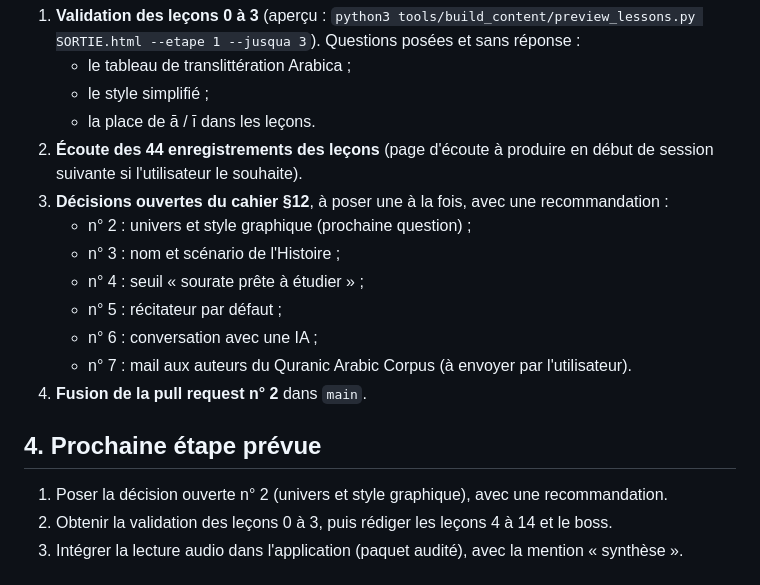
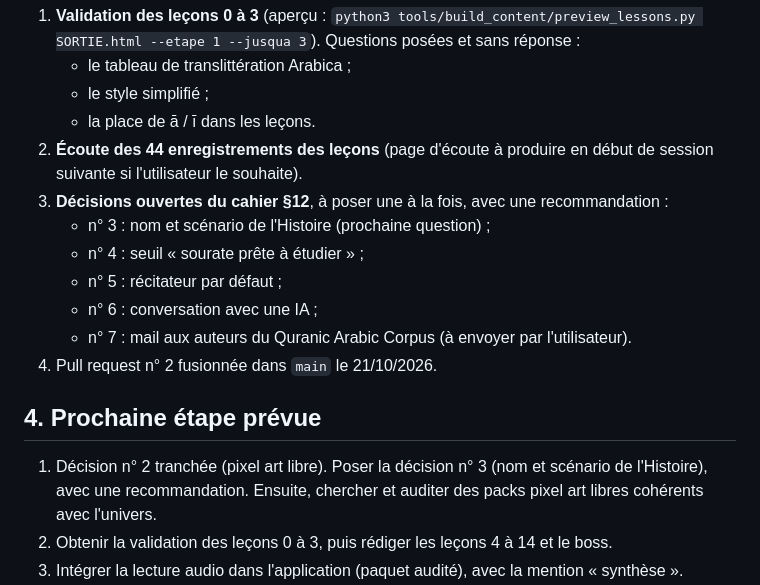
Before and after one commit to The-Ashams/iqura, a Markdown page: docs/ETAT_DU_PROJET.md, the part around the change. Drawn GitHub-style.

```diff
--- a/docs/ETAT_DU_PROJET.md
+++ b/docs/ETAT_DU_PROJET.md
@@ -42,17 +42,16 @@ Pour régénérer l'audio : voir `CLAUDE.md`, section « Commandes ». L'environ
    - la place de ā / ī dans les leçons.
 2. **Écoute des 44 enregistrements des leçons** (page d'écoute à produire en début de session suivante si l'utilisateur le souhaite).
 3. **Décisions ouvertes du cahier §12**, à poser une à la fois, avec une recommandation :
-   - n° 2 : univers et style graphique (prochaine question) ;
-   - n° 3 : nom et scénario de l'Histoire ;
+   - n° 3 : nom et scénario de l'Histoire (prochaine question) ;
    - n° 4 : seuil « sourate prête à étudier » ;
    - n° 5 : récitateur par défaut ;
    - n° 6 : conversation avec une IA ;
    - n° 7 : mail aux auteurs du Quranic Arabic Corpus (à envoyer par l'utilisateur).
-4. **Fusion de la pull request n° 2** dans `main`.
+4. Pull request n° 2 fusionnée dans `main` le 21/10/2026.
 
 ## 4. Prochaine étape prévue
 
-1. Poser la décision ouverte n° 2 (univers et style graphique), avec une recommandation.
+1. Décision n° 2 tranchée (pixel art libre). Poser la décision n° 3 (nom et scénario de l'Histoire), avec une recommandation. Ensuite, chercher et auditer des packs pixel art libres cohérents avec l'univers.
 2. Obtenir la validation des leçons 0 à 3, puis rédiger les leçons 4 à 14 et le boss.
 3. Intégrer la lecture audio dans l'application (paquet audité), avec la mention « synthèse ».
 4. Suite de l'ordre de travail J1 (`CLAUDE.md`) : coquille du jeu, chapitre 1, Expédition, Sanctuaire (Al-Fātiḥa).
```
Also changed, not shown: CLAUDE.md (+1 -0 lines), docs/CAHIER_DES_CHARGES.md (+8 -1 lines).
